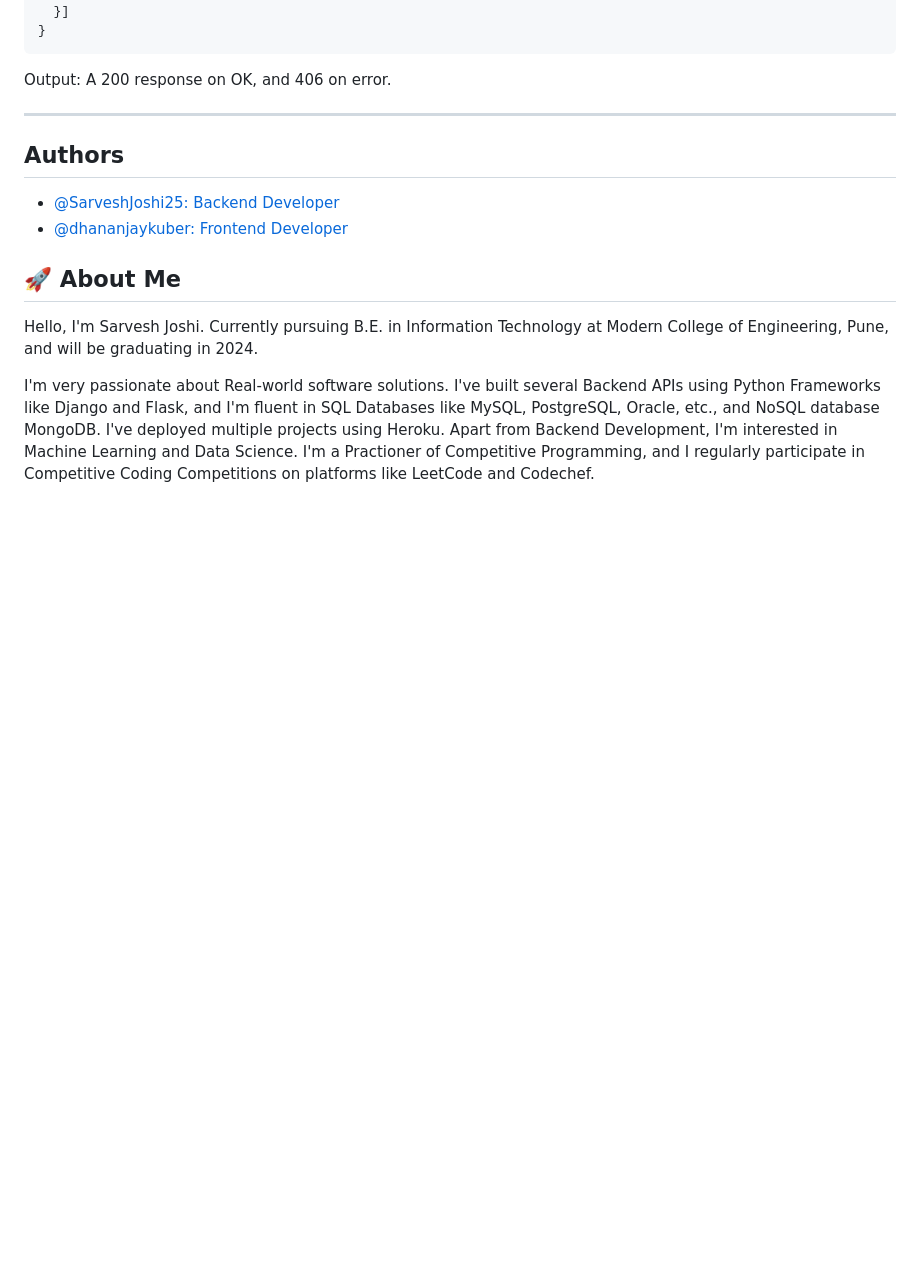
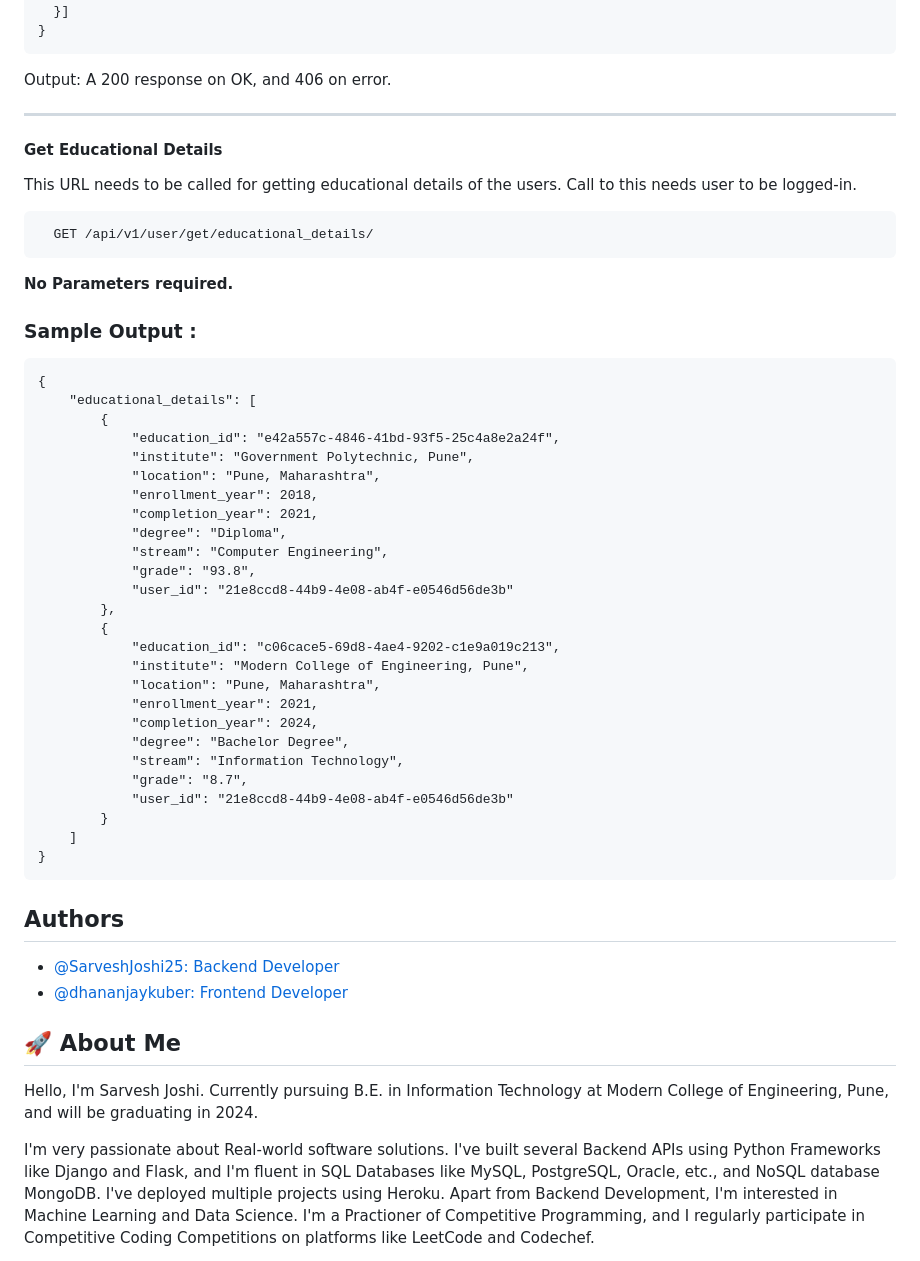
Before and after one commit to SarveshJoshi25/ModernConnect, a Markdown page: README.md, the part around the change. GitHub-like rendering; blank space fills up the shorter version.

Commit message:
Added documentation

````diff
--- a/README.md
+++ b/README.md
@@ -148,6 +148,46 @@ Sample Input:
   ```
 Output: A 200 response on OK, and 406 on error.
 ****
+#### Get Educational Details
+This URL needs to be called for getting educational details of the users.
+Call to this needs user to be logged-in.
+
+```http
+  GET /api/v1/user/get/educational_details/
+```
+**No Parameters required.**
+
+### Sample Output :
+```
+{
+    "educational_details": [
+        {
+            "education_id": "e42a557c-4846-41bd-93f5-25c4a8e2a24f",
+            "institute": "Government Polytechnic, Pune",
+            "location": "Pune, Maharashtra",
+            "enrollment_year": 2018,
+            "completion_year": 2021,
+            "degree": "Diploma",
+            "stream": "Computer Engineering",
+            "grade": "93.8",
+            "user_id": "21e8ccd8-44b9-4e08-ab4f-e0546d56de3b"
+        },
+        {
+            "education_id": "c06cace5-69d8-4ae4-9202-c1e9a019c213",
+            "institute": "Modern College of Engineering, Pune",
+            "location": "Pune, Maharashtra",
+            "enrollment_year": 2021,
+            "completion_year": 2024,
+            "degree": "Bachelor Degree",
+            "stream": "Information Technology",
+            "grade": "8.7",
+            "user_id": "21e8ccd8-44b9-4e08-ab4f-e0546d56de3b"
+        }
+    ]
+}
+```
+
+
 
 ## Authors
 
````
